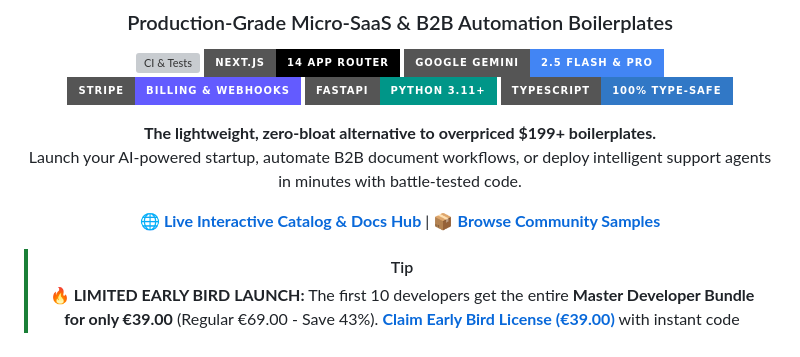
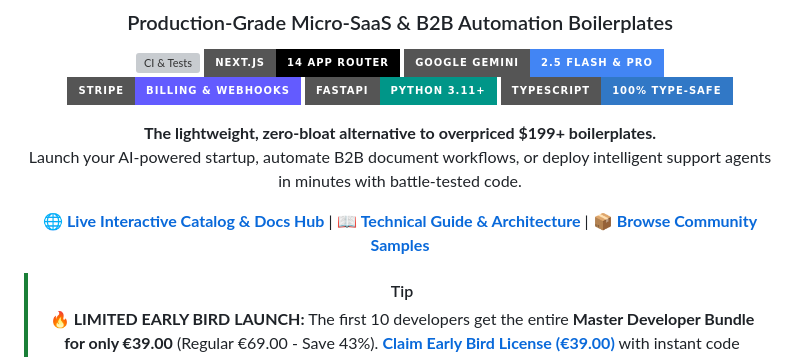
Before and after one commit to skappax/gemini-ai-suite, a Markdown page: README.md, the part around the change. Drawn GitHub-style; badges without logos; grey boxes are pictures that could not be loaded.

Commit message:
docs: add full technical guide for Next.js 14, Gemini 2.5 streaming and Stripe

```diff
--- a/README.md
+++ b/README.md
@@ -13,7 +13,7 @@
 **The lightweight, zero-bloat alternative to overpriced $199+ boilerplates.**
 Launch your AI-powered startup, automate B2B document workflows, or deploy intelligent support agents in minutes with battle-tested code.
 
-[🌐 **Live Interactive Catalog & Docs Hub**](https://skappax.github.io/gemini-ai-suite/) | [📦 **Browse Community Samples**](./quickstart/)
+[🌐 **Live Interactive Catalog & Docs Hub**](https://skappax.github.io/gemini-ai-suite/) | [📖 **Technical Guide & Architecture**](./docs/TUTORIAL_NEXTJS_GEMINI_STRIPE.md) | [📦 **Browse Community Samples**](./quickstart/)
 
 > [!TIP]
 > 🔥 **LIMITED EARLY BIRD LAUNCH:** The first 10 developers get the entire **Master Developer Bundle for only €39.00** (Regular €69.00 - Save 43%). [**Claim Early Bird License (€39.00)**](https://buy.stripe.com/8x23cy4DM1YC5yP1XoeAg04) with instant code download.
```
Also changed, not shown: docs/TUTORIAL_NEXTJS_GEMINI_STRIPE.md (added, +273 -0 lines).
